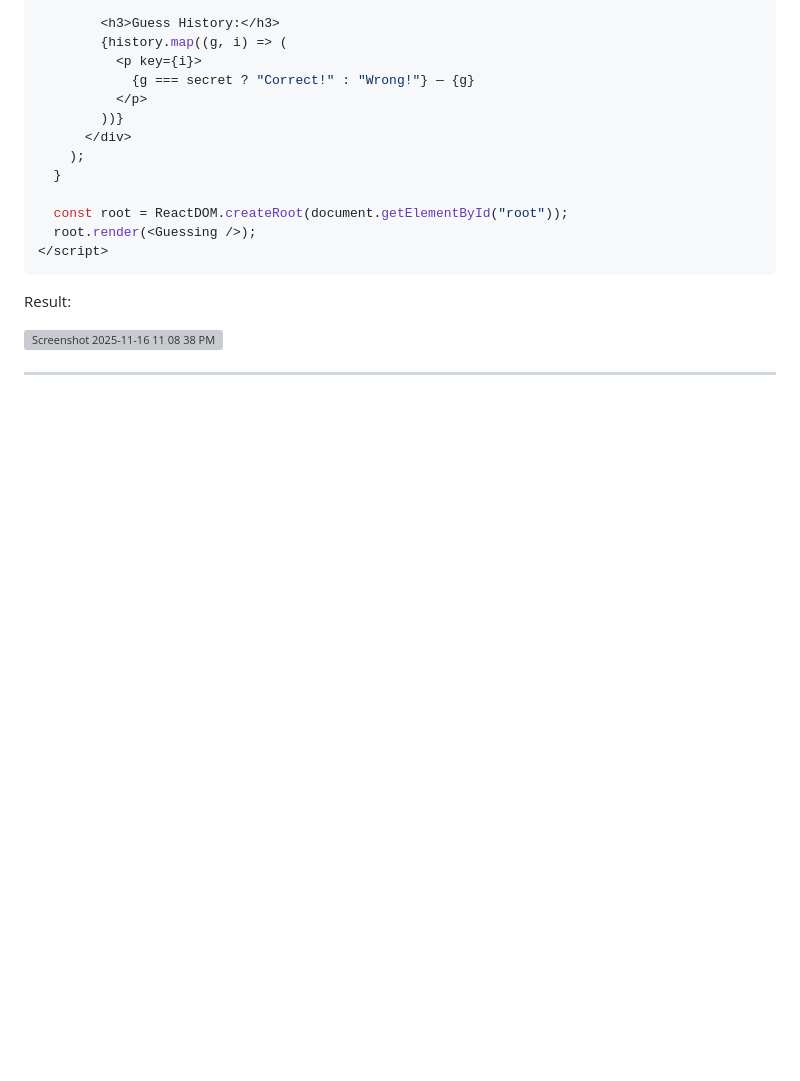
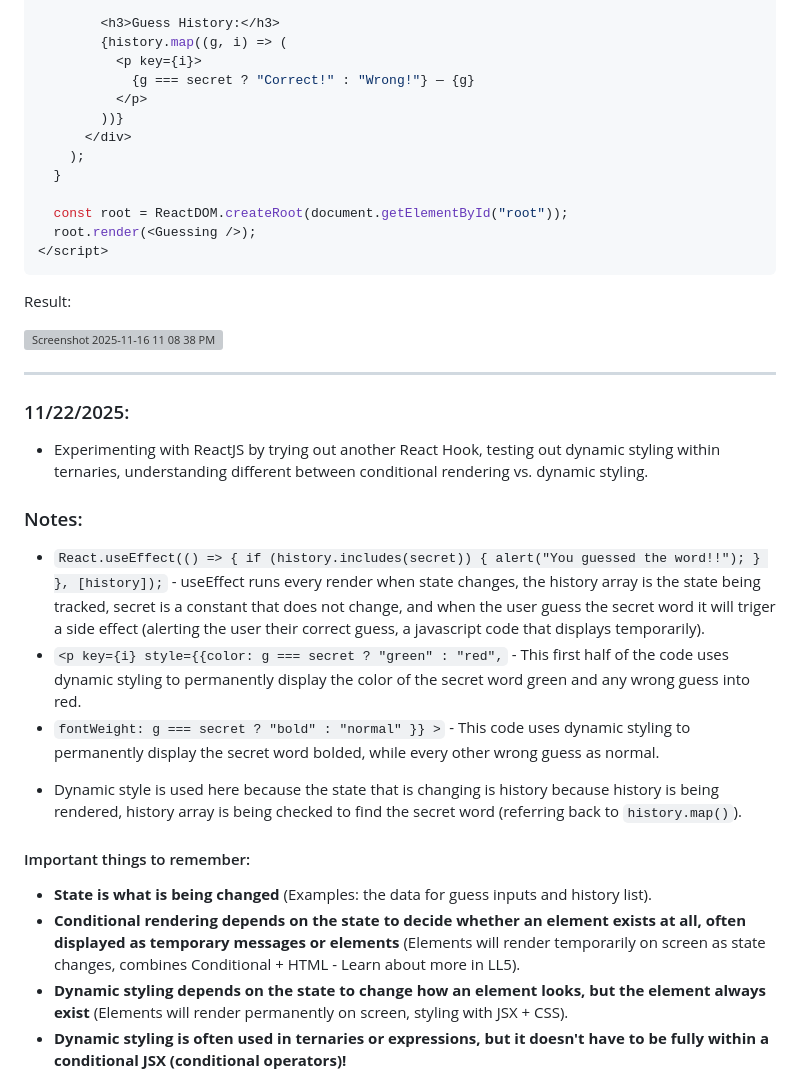
Before and after one commit to ronnieh6918/sep11-freedom-project, a Markdown page: tool/learning-log.md, the part around the change printed below. Rendered like a GitHub page; blank space fills up the shorter version; grey boxes are pictures that could not be loaded.

```diff
--- a/tool/learning-log.md
+++ b/tool/learning-log.md
@@ -179,3 +179,19 @@ Result:
 
 <hr>
 
+### 11/22/2025:
+* Experimenting with ReactJS by trying out another React Hook, testing out dynamic styling within ternaries, understanding different between conditional rendering vs. dynamic styling.
+
+### Notes:
+* ``React.useEffect(() => { if (history.includes(secret)) { alert("You guessed the word!!"); } }, [history]);`` - useEffect runs every render when state changes, the history array is the state being tracked, secret is a constant that does not change, and when the user guess the secret word it will triger a side effect (alerting the user their correct guess, a javascript code that displays temporarily).
+* ``<p key={i} style={{color: g === secret ? "green" : "red",`` - This first half of the code uses dynamic styling to permanently display the color of the secret word green and any wrong guess into red.
+* ``fontWeight: g === secret ? "bold" : "normal" }} >`` - This code uses dynamic styling to permanently display the secret word bolded, while every other wrong guess as normal.
+- Dynamic style is used here because the state that is changing is history because history is being rendered, history array is being checked to find the secret word (referring back to ``history.map()``).
+
+#### Important things to remember:
+
+* **State is what is being changed** (Examples: the data for guess inputs and history list).
+* **Conditional rendering depends on the state to decide whether an element exists at all, often displayed as temporary messages or elements** (Elements will render temporarily on screen as state changes, combines Conditional + HTML - Learn about more in LL5).
+* **Dynamic styling depends on the state to change how an element looks, but the element always exist** (Elements will render permanently on screen, styling with JSX + CSS).
+* **Dynamic styling is often used in ternaries or expressions, but it doesn't have to be fully within a conditional JSX (conditional operators)!**
+
```
Also changed, not shown: other parts of tool/learning-log.md (+64 -2 lines).
